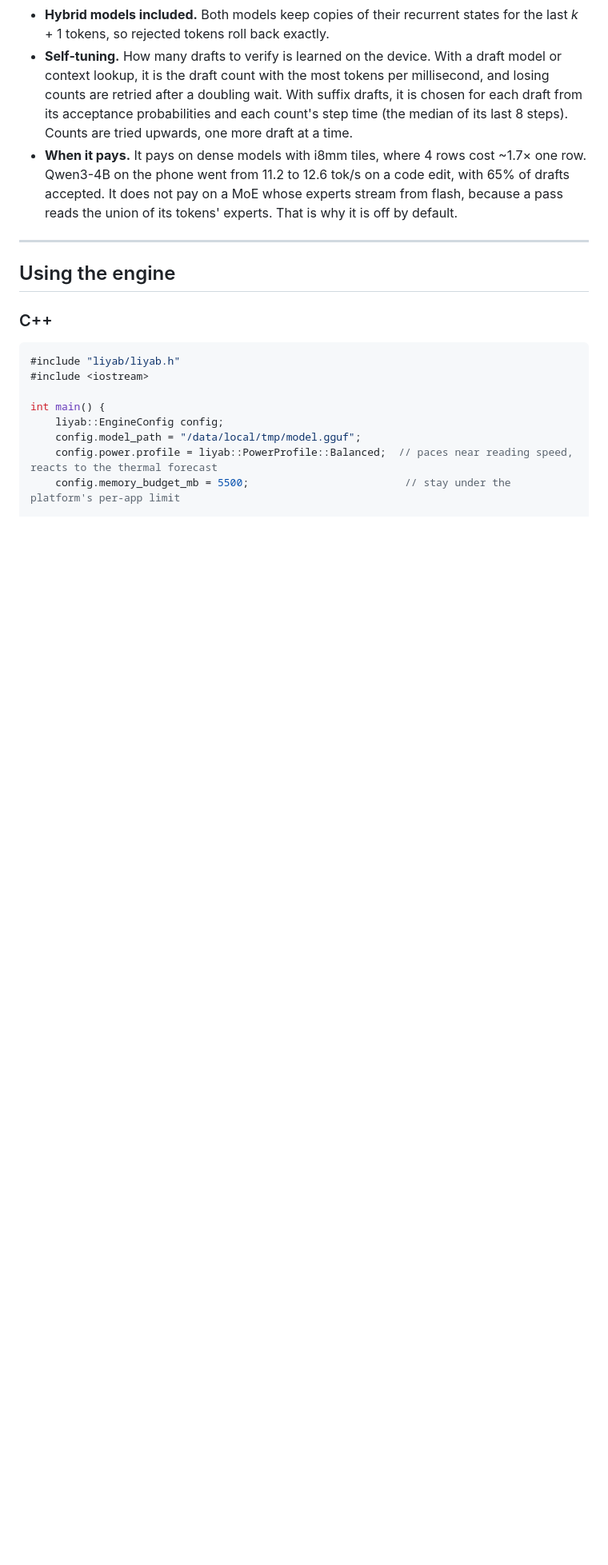
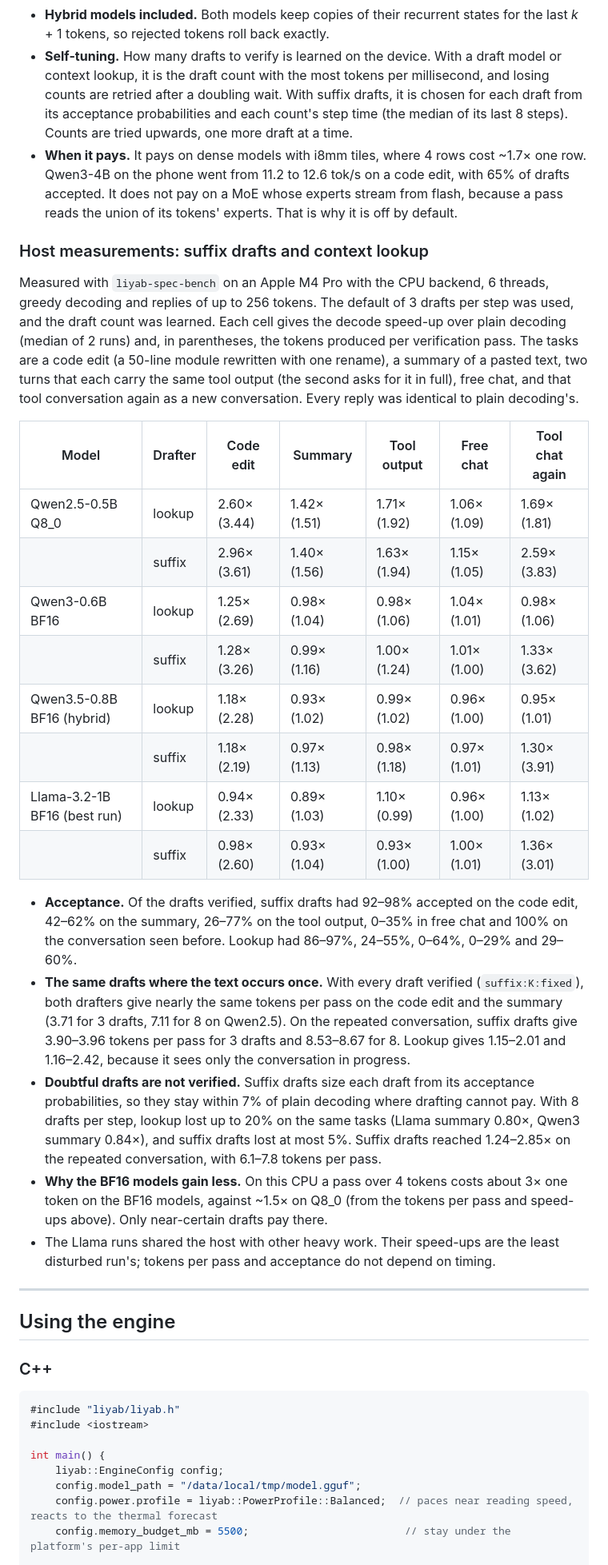
Before and after one commit to andrei-borcea/liyab, a Markdown page: README.md, the part around one of its changes. Shown at 80% size. GitHub-like rendering; blank space fills up the shorter version.

Commit message:
README: host measurements of suffix drafts against context lookup
Four models (Qwen2.5-0.5B Q8_0, Qwen3-0.6B, Qwen3.5-0.8B hybrid, Llama-3.2-1B
BF16) on a code edit, a summary, a repeated tool output, free chat and a
conversation seen before: speed-up over plain decoding, tokens per pass and
acceptance, every reply identical to plain decoding's.

```diff
--- a/README.md
+++ b/README.md
@@ -574,6 +575,42 @@ linear: the suffix drafts' best branch, not their whole tree, which would need t
   phone went from 11.2 to 12.6 tok/s on a code edit, with 65% of drafts accepted. It does not pay on a MoE whose
   experts stream from flash, because a pass reads the union of its tokens' experts. That is why it is off by
   default.
+
+### Host measurements: suffix drafts and context lookup
+
+Measured with `liyab-spec-bench` on an Apple M4 Pro with the CPU backend, 6 threads, greedy decoding and replies of up to
+256 tokens. The default of 3 drafts per step was used, and the draft count was learned. Each cell gives the decode
+speed-up over plain decoding (median of 2 runs) and, in parentheses, the tokens produced per verification pass. The
+tasks are a code edit (a 50-line module rewritten with one rename), a summary of a pasted text, two turns that each
+carry the same tool output (the second asks for it in full), free chat, and that tool conversation again as a new
+conversation. Every reply was identical to plain decoding's.
+
+| Model | Drafter | Code edit | Summary | Tool output | Free chat | Tool chat again |
+|---|---|---|---|---|---|---|
+| Qwen2.5-0.5B Q8_0 | lookup | 2.60× (3.44) | 1.42× (1.51) | 1.71× (1.92) | 1.06× (1.09) | 1.69× (1.81) |
+| | suffix | 2.96× (3.61) | 1.40× (1.56) | 1.63× (1.94) | 1.15× (1.05) | 2.59× (3.83) |
+| Qwen3-0.6B BF16 | lookup | 1.25× (2.69) | 0.98× (1.04) | 0.98× (1.06) | 1.04× (1.01) | 0.98× (1.06) |
+| | suffix | 1.28× (3.26) | 0.99× (1.16) | 1.00× (1.24) | 1.01× (1.00) | 1.33× (3.62) |
+| Qwen3.5-0.8B BF16 (hybrid) | lookup | 1.18× (2.28) | 0.93× (1.02) | 0.99× (1.02) | 0.96× (1.00) | 0.95× (1.01) |
+| | suffix | 1.18× (2.19) | 0.97× (1.13) | 0.98× (1.18) | 0.97× (1.01) | 1.30× (3.91) |
+| Llama-3.2-1B BF16 (best run) | lookup | 0.94× (2.33) | 0.89× (1.03) | 1.10× (0.99) | 0.96× (1.00) | 1.13× (1.02) |
+| | suffix | 0.98× (2.60) | 0.93× (1.04) | 0.93× (1.00) | 1.00× (1.01) | 1.36× (3.01) |
+
+* **Acceptance.** Of the drafts verified, suffix drafts had 92–98% accepted on the code edit, 42–62% on the summary,
+  26–77% on the tool output, 0–35% in free chat and 100% on the conversation seen before. Lookup had 86–97%,
+  24–55%, 0–64%, 0–29% and 29–60%.
+* **The same drafts where the text occurs once.** With every draft verified (`suffix:K:fixed`), both drafters
+  give nearly the same tokens per pass on the code edit and the summary (3.71 for 3 drafts, 7.11 for 8 on Qwen2.5).
+  On the repeated conversation, suffix drafts give 3.90–3.96 tokens per pass for 3 drafts and 8.53–8.67 for 8.
+  Lookup gives 1.15–2.01 and 1.16–2.42, because it sees only the conversation in progress.
+* **Doubtful drafts are not verified.** Suffix drafts size each draft from its acceptance probabilities, so they
+  stay within 7% of plain decoding where drafting cannot pay. With 8 drafts per step, lookup lost up to 20% on
+  the same tasks (Llama summary 0.80×, Qwen3 summary 0.84×), and suffix drafts lost at most 5%.
+  Suffix drafts reached 1.24–2.85× on the repeated conversation, with 6.1–7.8 tokens per pass.
+* **Why the BF16 models gain less.** On this CPU a pass over 4 tokens costs about 3× one token on the BF16
+  models, against ~1.5× on Q8_0 (from the tokens per pass and speed-ups above). Only near-certain drafts pay there.
+* The Llama runs shared the host with other heavy work. Their speed-ups are the least disturbed run's; tokens per
+  pass and acceptance do not depend on timing.
 
 ---
 
```
Also changed, not shown: other parts of README.md (+3 -2 lines).
